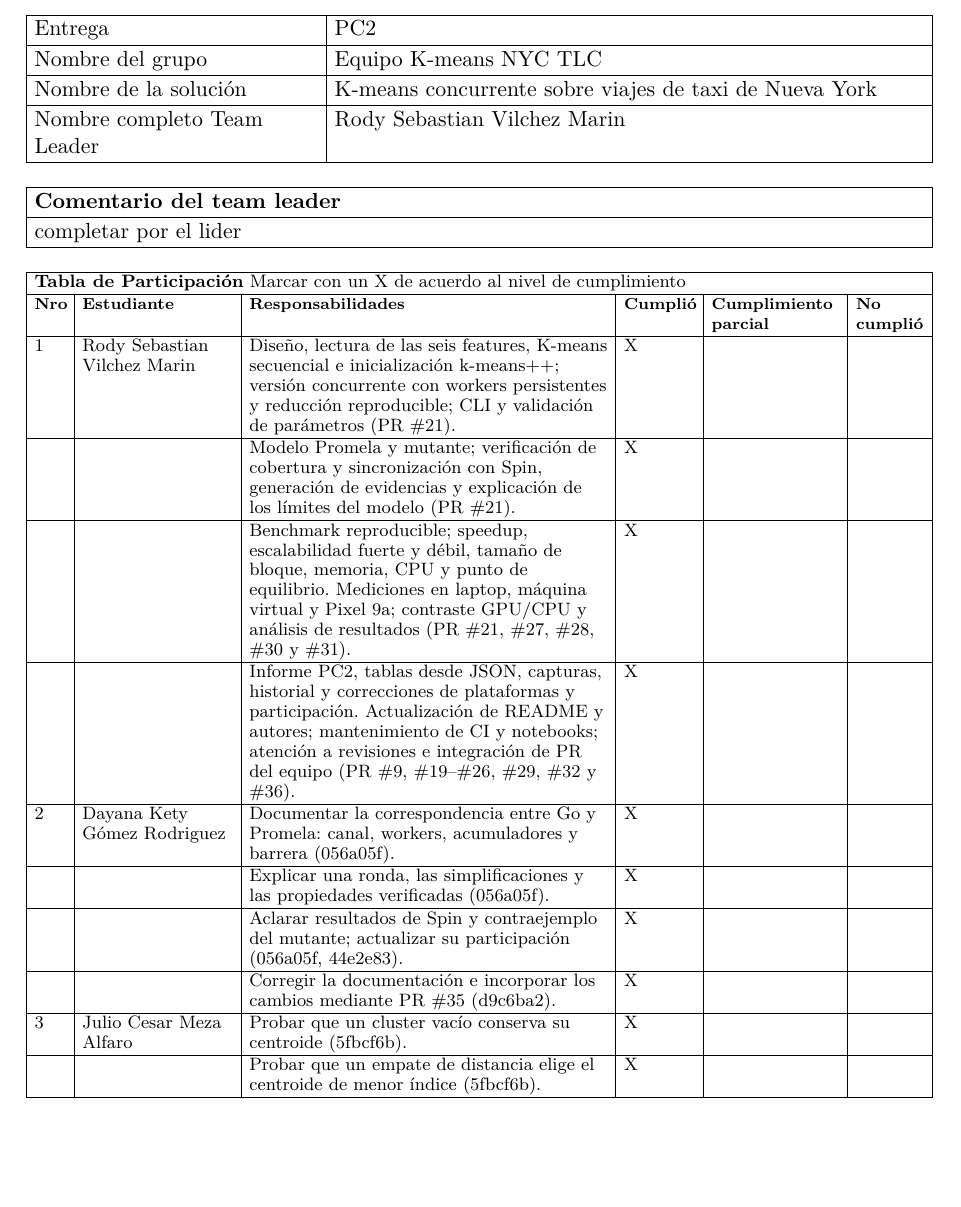
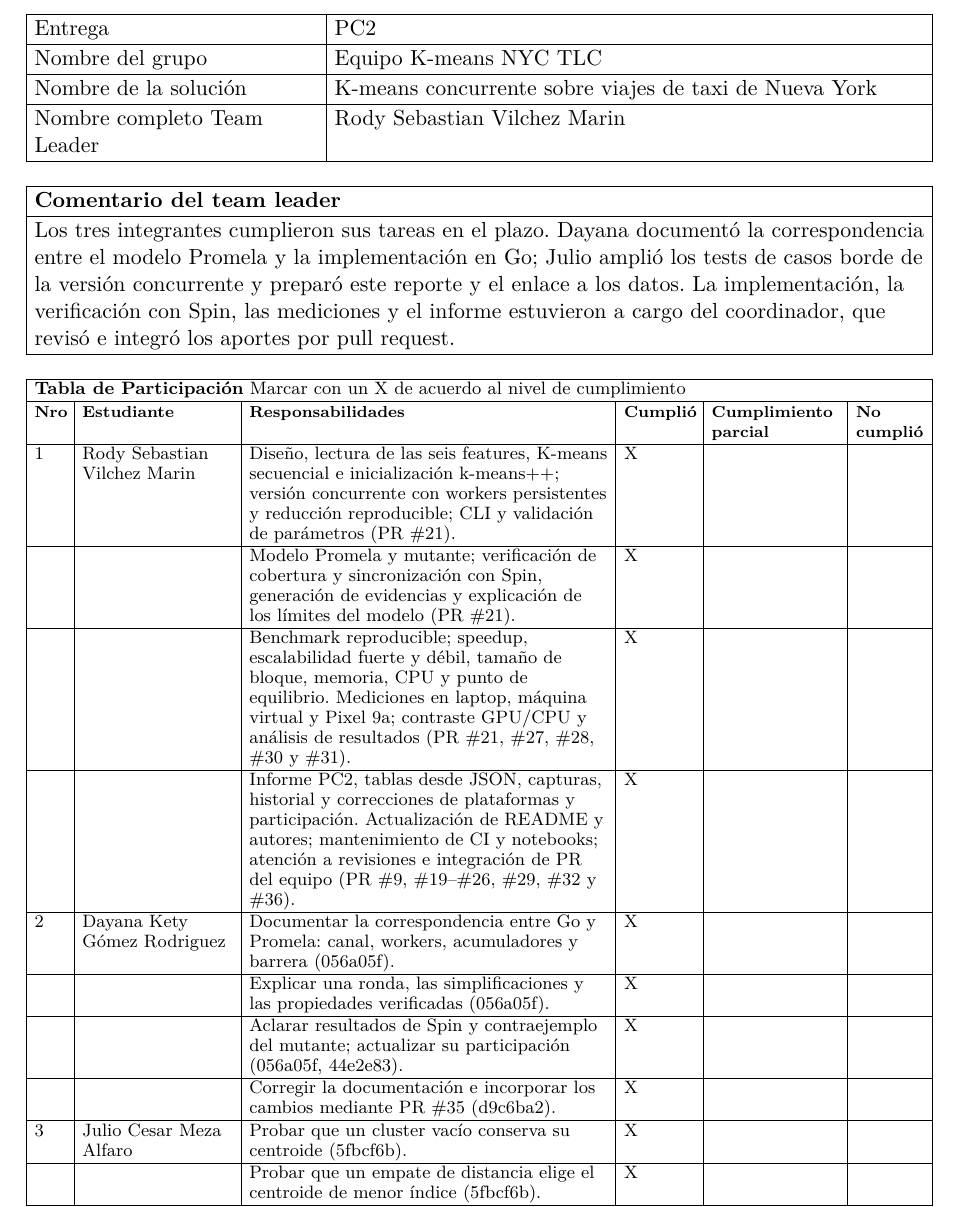
Before and after one commit to R0SEWT/concurrente, a LaTeX document (tp/informe/participacion-pc2/main.tex): part of page 1 of 2, cut so that both start at the same text, the shorter picture padded with empty space. Compiled offline with pdfLaTeX.

Commit message:
Completar el comentario del team leader en el reporte de participación
Además ignora output/, donde compilar.sh copia el PDF del reporte.

Co-Authored-By: Claude Opus 5.5 <noreply@anthropic.com>

```diff
--- a/tp/informe/participacion-pc2/main.tex
+++ b/tp/informe/participacion-pc2/main.tex
@@ -35,7 +35,7 @@ Nombre completo Team Leader & Rody Sebastian Vilchez Marin \\\hline
 \vspace{6pt}
 \begin{tabularx}{\textwidth}{|Y|}\hline
 \textbf{Comentario del team leader} \\\hline
-completar por el lider \\\hline
+Los tres integrantes cumplieron sus tareas en el plazo. Dayana documentó la correspondencia entre el modelo Promela y la implementación en Go; Julio amplió los tests de casos borde de la versión concurrente y preparó este reporte y el enlace a los datos. La implementación, la verificación con Spin, las mediciones y el informe estuvieron a cargo del coordinador, que revisó e integró los aportes por pull request. \\\hline
 \end{tabularx}
 
 \vspace{6pt}
```
Also changed, not shown: 1 other file.
